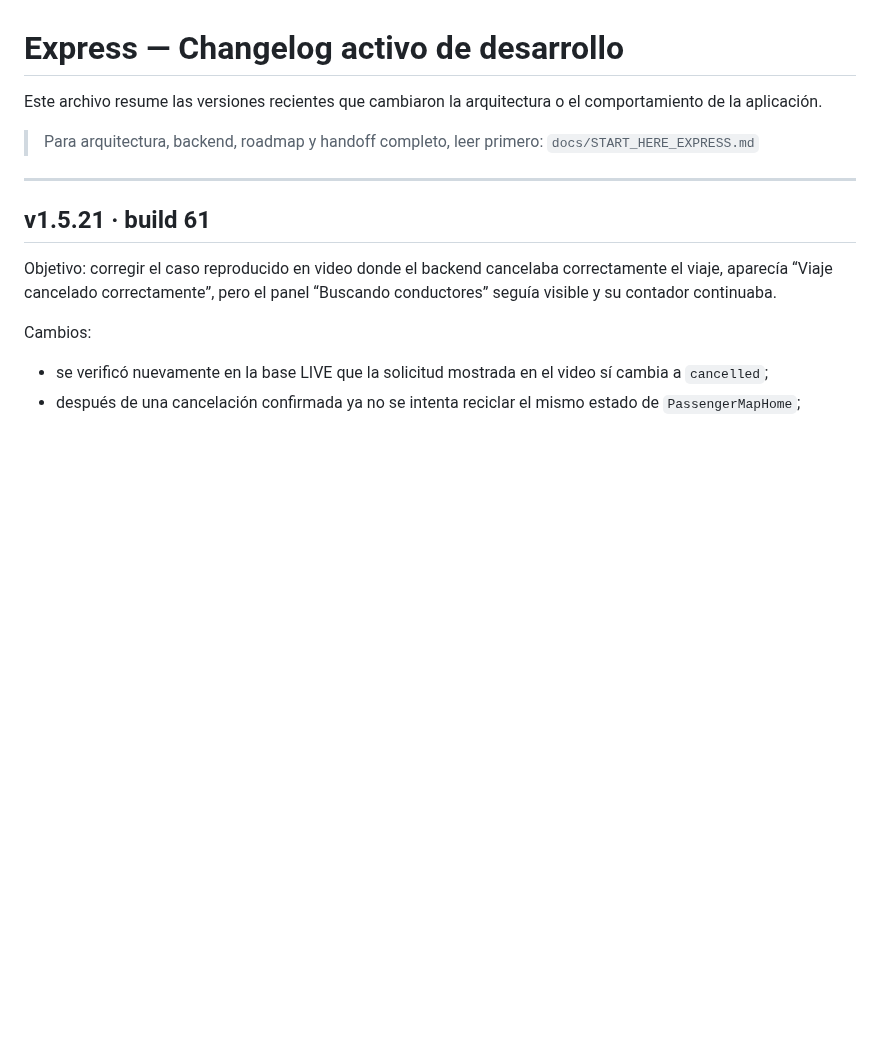
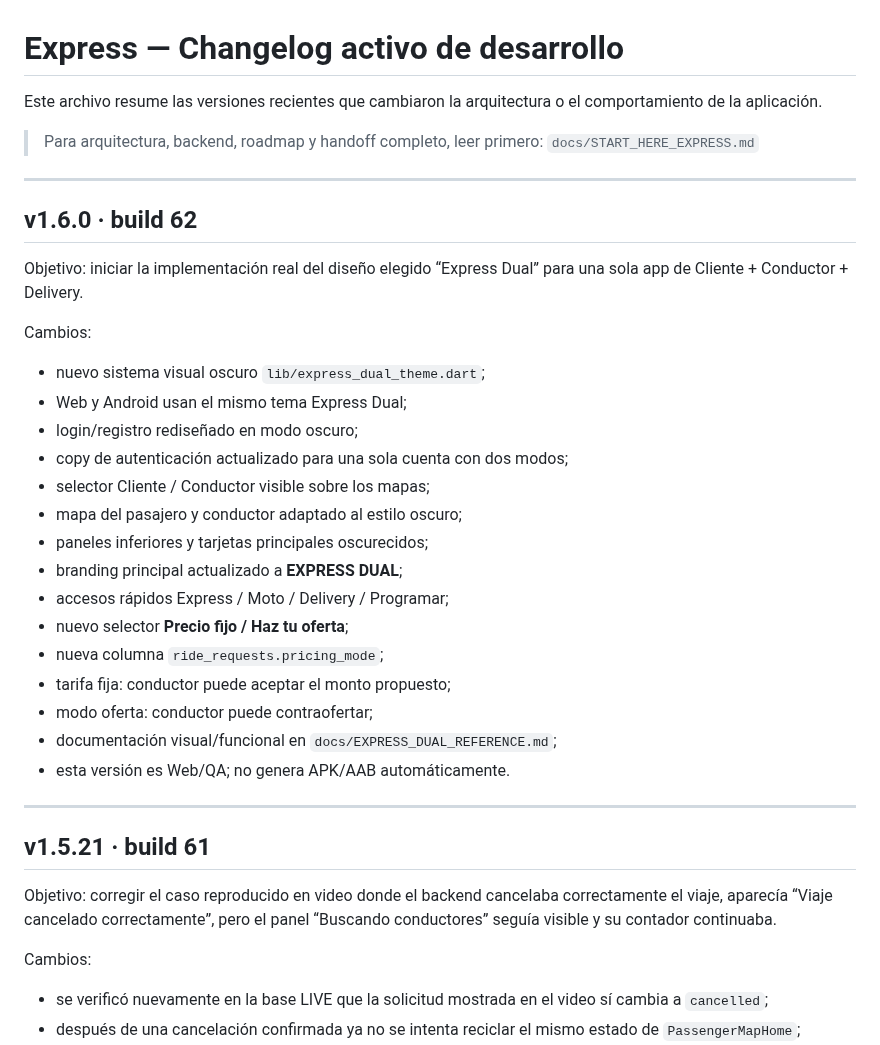
Before and after one commit to jorge2610g/Expressdelivery, a Markdown page: docs/CHANGELOG_ACTIVE.md, the part around the change. Drawn GitHub-style; blank space fills up the shorter version.

Commit message:
Document Express Dual 1.6.0 redesign

```diff
--- a/docs/CHANGELOG_ACTIVE.md
+++ b/docs/CHANGELOG_ACTIVE.md
@@ -4,6 +4,30 @@ Este archivo resume las versiones recientes que cambiaron la arquitectura o el c
 
 > Para arquitectura, backend, roadmap y handoff completo, leer primero:
 > `docs/START_HERE_EXPRESS.md`
+
+---
+
+## v1.6.0 · build 62
+
+Objetivo: iniciar la implementación real del diseño elegido “Express Dual” para una sola app de Cliente + Conductor + Delivery.
+
+Cambios:
+
+- nuevo sistema visual oscuro `lib/express_dual_theme.dart`;
+- Web y Android usan el mismo tema Express Dual;
+- login/registro rediseñado en modo oscuro;
+- copy de autenticación actualizado para una sola cuenta con dos modos;
+- selector Cliente / Conductor visible sobre los mapas;
+- mapa del pasajero y conductor adaptado al estilo oscuro;
+- paneles inferiores y tarjetas principales oscurecidos;
+- branding principal actualizado a **EXPRESS DUAL**;
+- accesos rápidos Express / Moto / Delivery / Programar;
+- nuevo selector **Precio fijo / Haz tu oferta**;
+- nueva columna `ride_requests.pricing_mode`;
+- tarifa fija: conductor puede aceptar el monto propuesto;
+- modo oferta: conductor puede contraofertar;
+- documentación visual/funcional en `docs/EXPRESS_DUAL_REFERENCE.md`;
+- esta versión es Web/QA; no genera APK/AAB automáticamente.
 
 ---
 
```
